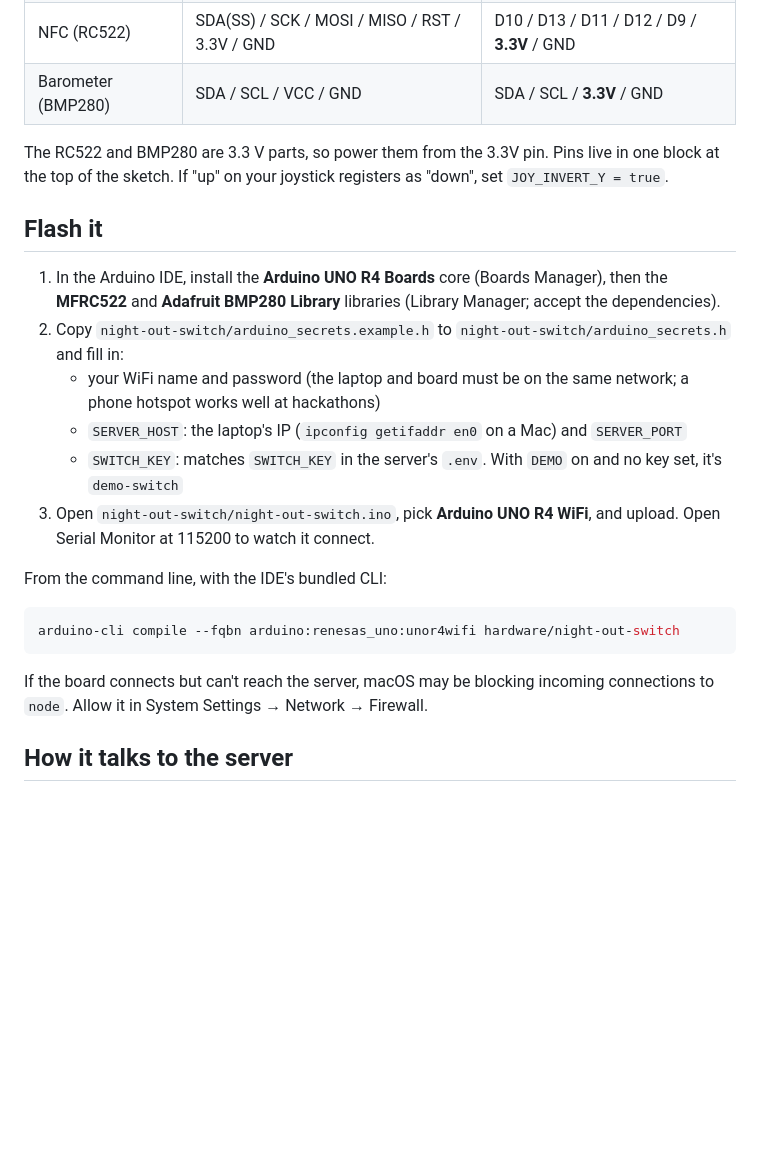
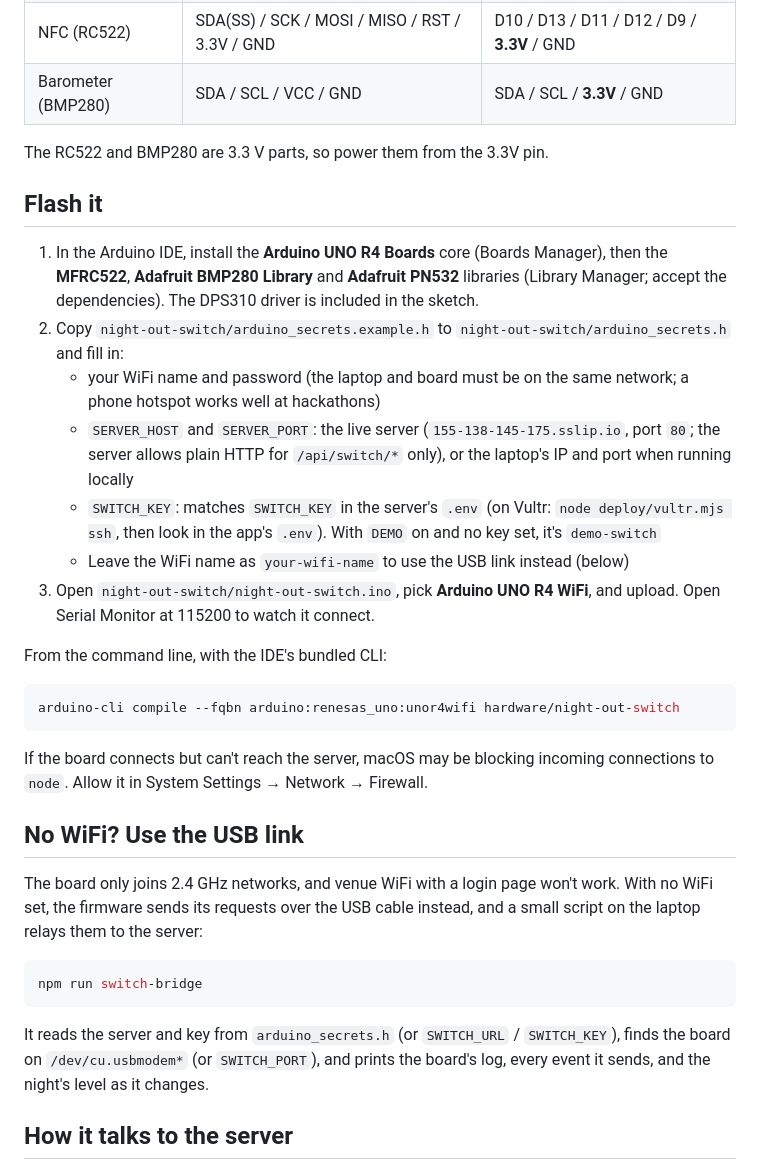
Before and after one commit to georgef166/HTVWinners, a Markdown page: hardware/README.md, the part around one of its changes. Rendered like a GitHub page; blank space fills up the shorter version.

````diff
--- a/hardware/README.md
+++ b/hardware/README.md
@@ -23,15 +38,16 @@ A clip-on Switch built on an **Arduino Uno R4 WiFi**. Maya can check in, cancel
 | NFC (RC522) | SDA(SS) / SCK / MOSI / MISO / RST / 3.3V / GND | D10 / D13 / D11 / D12 / D9 / **3.3V** / GND |
 | Barometer (BMP280) | SDA / SCL / VCC / GND | SDA / SCL / **3.3V** / GND |
 
-The RC522 and BMP280 are 3.3 V parts, so power them from the 3.3V pin. Pins live in one block at the top of the sketch. If "up" on your joystick registers as "down", set `JOY_INVERT_Y = true`.
+The RC522 and BMP280 are 3.3 V parts, so power them from the 3.3V pin.
 
 ## Flash it
 
-1. In the Arduino IDE, install the **Arduino UNO R4 Boards** core (Boards Manager), then the **MFRC522** and **Adafruit BMP280 Library** libraries (Library Manager; accept the dependencies).
+1. In the Arduino IDE, install the **Arduino UNO R4 Boards** core (Boards Manager), then the **MFRC522**, **Adafruit BMP280 Library** and **Adafruit PN532** libraries (Library Manager; accept the dependencies). The DPS310 driver is included in the sketch.
 2. Copy `night-out-switch/arduino_secrets.example.h` to `night-out-switch/arduino_secrets.h` and fill in:
    - your WiFi name and password (the laptop and board must be on the same network; a phone hotspot works well at hackathons)
-   - `SERVER_HOST`: the laptop's IP (`ipconfig getifaddr en0` on a Mac) and `SERVER_PORT`
-   - `SWITCH_KEY`: matches `SWITCH_KEY` in the server's `.env`. With `DEMO` on and no key set, it's `demo-switch`
+   - `SERVER_HOST` and `SERVER_PORT`: the live server (`155-138-145-175.sslip.io`, port `80`; the server allows plain HTTP for `/api/switch/*` only), or the laptop's IP and port when running locally
+   - `SWITCH_KEY`: matches `SWITCH_KEY` in the server's `.env` (on Vultr: `node deploy/vultr.mjs ssh`, then look in the app's `.env`). With `DEMO` on and no key set, it's `demo-switch`
+   - Leave the WiFi name as `your-wifi-name` to use the USB link instead (below)
 3. Open `night-out-switch/night-out-switch.ino`, pick **Arduino UNO R4 WiFi**, and upload. Open Serial Monitor at 115200 to watch it connect.
 
 From the command line, with the IDE's bundled CLI:
@@ -41,6 +57,16 @@ arduino-cli compile --fqbn arduino:renesas_uno:unor4wifi hardware/night-out-swit
 ```
 
 If the board connects but can't reach the server, macOS may be blocking incoming connections to `node`. Allow it in System Settings → Network → Firewall.
+
+## No WiFi? Use the USB link
+
+The board only joins 2.4 GHz networks, and venue WiFi with a login page won't work. With no WiFi set, the firmware sends its requests over the USB cable instead, and a small script on the laptop relays them to the server:
+
+```bash
+npm run switch-bridge
+```
+
+It reads the server and key from `arduino_secrets.h` (or `SWITCH_URL` / `SWITCH_KEY`), finds the board on `/dev/cu.usbmodem*` (or `SWITCH_PORT`), and prints the board's log, every event it sends, and the night's level as it changes.
 
 ## How it talks to the server
 
````
Also changed, not shown: other parts of hardware/README.md (+21 -6 lines).
